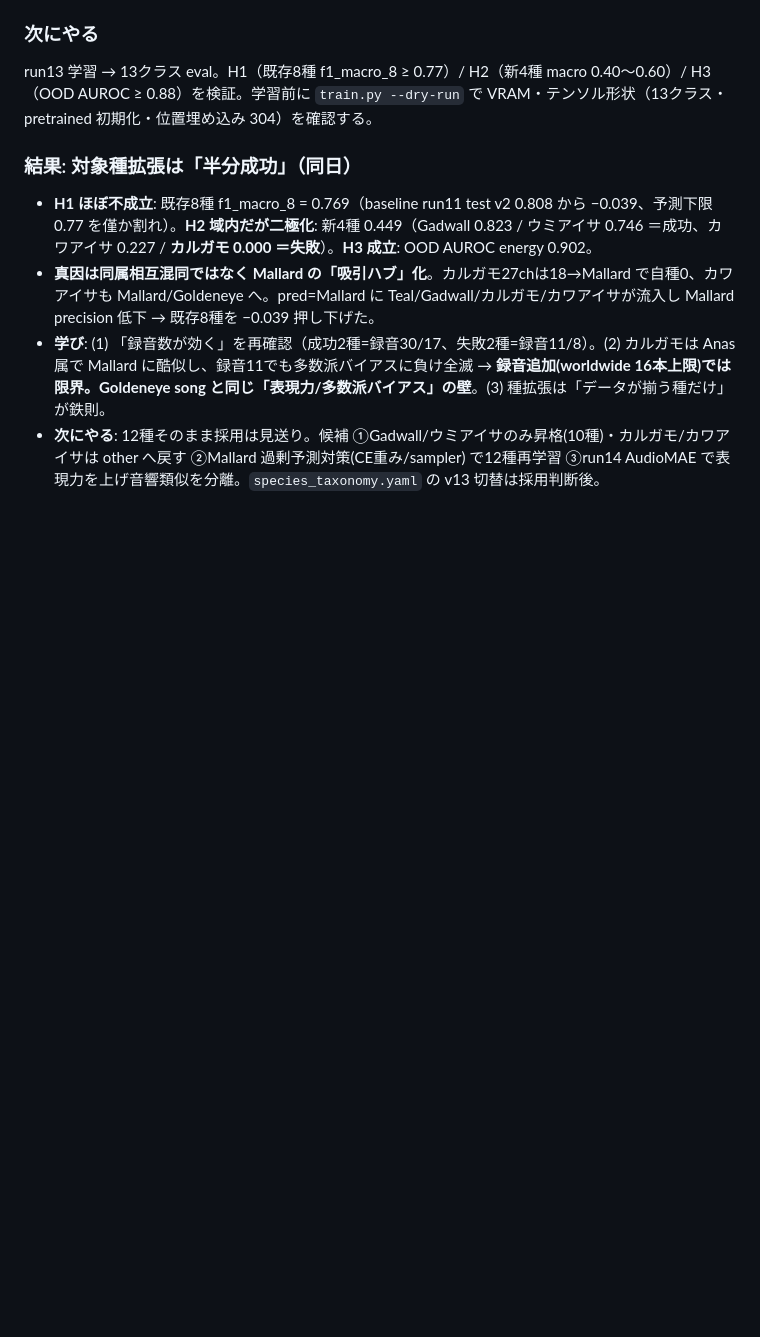
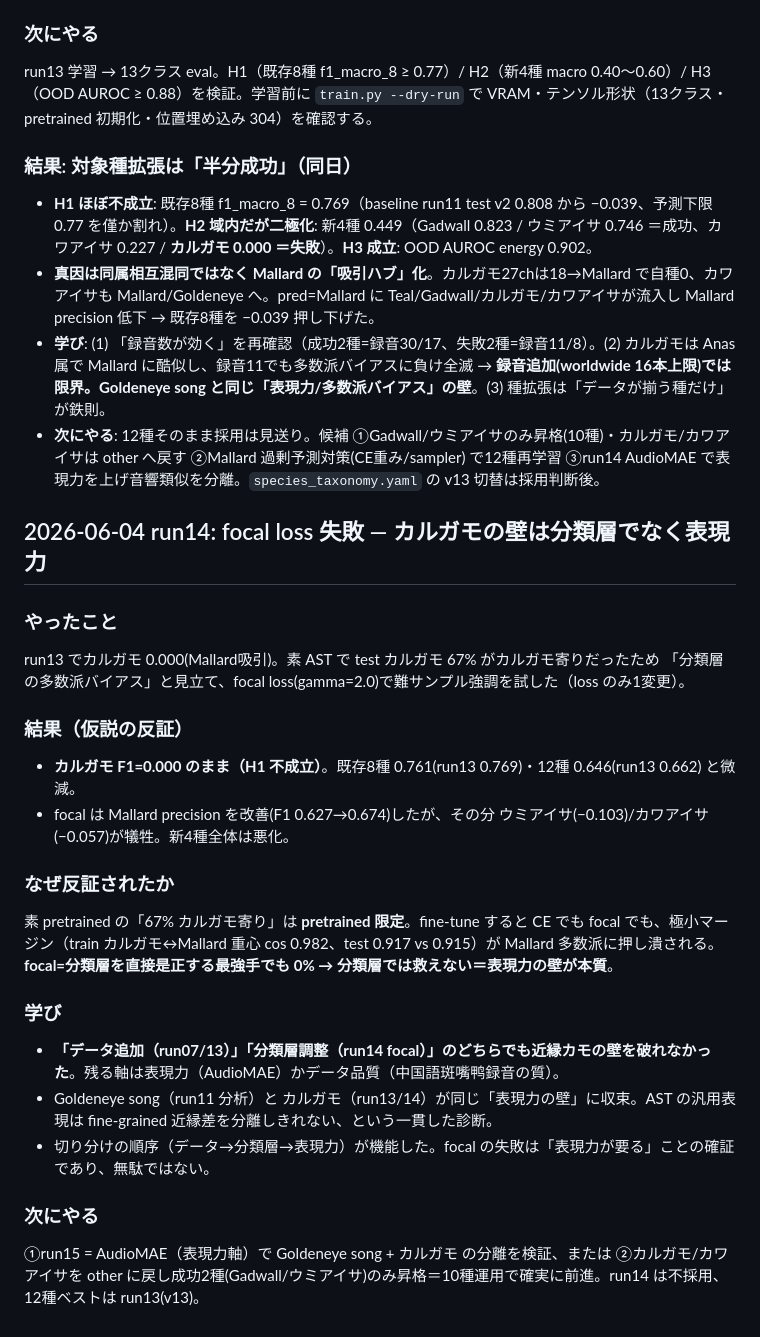
Before and after one commit to mushipi/bird-fine-classifier, a Markdown page: docs/journal.md, the part around the change. Drawn GitHub-style; blank space fills up the shorter version.

```diff
--- a/docs/journal.md
+++ b/docs/journal.md
@@ -1052,3 +1052,29 @@ run13 学習 → 13クラス eval。H1（既存8種 f1_macro_8 ≥ 0.77）/ H2
 - **真因は同属相互混同ではなく Mallard の「吸引ハブ」化**。カルガモ27chは18→Mallard で自種0、カワアイサも Mallard/Goldeneye へ。pred=Mallard に Teal/Gadwall/カルガモ/カワアイサが流入し Mallard precision 低下 → 既存8種を −0.039 押し下げた。
 - **学び**: (1) 「録音数が効く」を再確認（成功2種=録音30/17、失敗2種=録音11/8）。(2) カルガモは Anas 属で Mallard に酷似し、録音11でも多数派バイアスに負け全滅 → **録音追加(worldwide 16本上限)では限界。Goldeneye song と同じ「表現力/多数派バイアス」の壁**。(3) 種拡張は「データが揃う種だけ」が鉄則。
 - **次にやる**: 12種そのまま採用は見送り。候補 ①Gadwall/ウミアイサのみ昇格(10種)・カルガモ/カワアイサは other へ戻す ②Mallard 過剰予測対策(CE重み/sampler) で12種再学習 ③run14 AudioMAE で表現力を上げ音響類似を分離。`species_taxonomy.yaml` の v13 切替は採用判断後。
+
+## 2026-06-04 run14: focal loss 失敗 — カルガモの壁は分類層でなく表現力
+
+### やったこと
+
+run13 でカルガモ 0.000(Mallard吸引)。素 AST で test カルガモ 67% がカルガモ寄りだったため
+「分類層の多数派バイアス」と見立て、focal loss(gamma=2.0)で難サンプル強調を試した（loss のみ1変更）。
+
+### 結果（仮説の反証）
+
+- **カルガモ F1=0.000 のまま（H1 不成立）**。既存8種 0.761(run13 0.769)・12種 0.646(run13 0.662) と微減。
+- focal は Mallard precision を改善(F1 0.627→0.674)したが、その分 ウミアイサ(−0.103)/カワアイサ(−0.057)が犠牲。新4種全体は悪化。
+
+### なぜ反証されたか
+
+素 pretrained の「67% カルガモ寄り」は **pretrained 限定**。fine-tune すると CE でも focal でも、極小マージン（train カルガモ↔Mallard 重心 cos 0.982、test 0.917 vs 0.915）が Mallard 多数派に押し潰される。**focal=分類層を直接是正する最強手でも 0% → 分類層では救えない＝表現力の壁が本質**。
+
+### 学び
+
+- **「データ追加（run07/13）」「分類層調整（run14 focal）」のどちらでも近縁カモの壁を破れなかった**。残る軸は表現力（AudioMAE）かデータ品質（中国語斑嘴鸭録音の質）。
+- Goldeneye song（run11 分析）と カルガモ（run13/14）が同じ「表現力の壁」に収束。AST の汎用表現は fine-grained 近縁差を分離しきれない、という一貫した診断。
+- 切り分けの順序（データ→分類層→表現力）が機能した。focal の失敗は「表現力が要る」ことの確証であり、無駄ではない。
+
+### 次にやる
+
+①run15 = AudioMAE（表現力軸）で Goldeneye song + カルガモ の分離を検証、または ②カルガモ/カワアイサを other に戻し成功2種(Gadwall/ウミアイサ)のみ昇格＝10種運用で確実に前進。run14 は不採用、12種ベストは run13(v13)。
```
Also changed, not shown: docs/experiments.md (+27 -2 lines).
